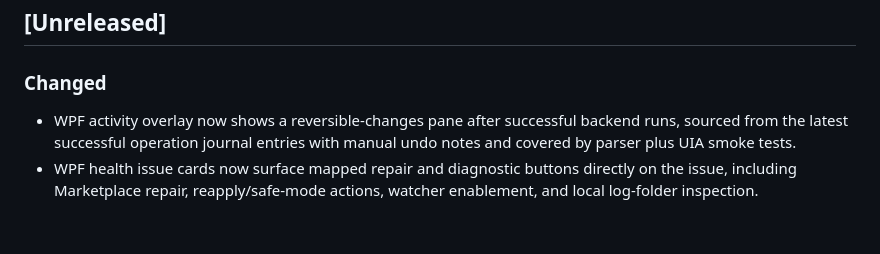
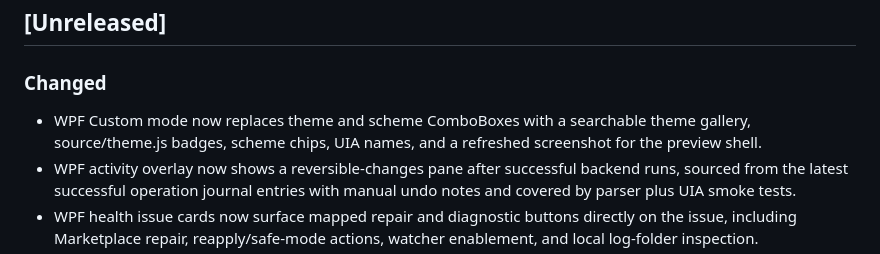
Before and after one commit to SysAdminDoc/LibreSpot, a Markdown page: CHANGELOG.md, the part around the change. GitHub-like rendering; blank space fills up the shorter version.

```diff
--- a/CHANGELOG.md
+++ b/CHANGELOG.md
@@ -5,6 +5,9 @@ All notable changes to LibreSpot will be documented in this file.
 ## [Unreleased]
 
 ### Changed
+- WPF Custom mode now replaces theme and scheme ComboBoxes with a searchable
+  theme gallery, source/theme.js badges, scheme chips, UIA names, and a
+  refreshed screenshot for the preview shell.
 - WPF activity overlay now shows a reversible-changes pane after successful
   backend runs, sourced from the latest successful operation journal entries
   with manual undo notes and covered by parser plus UIA smoke tests.
```
Also changed, not shown: README.md (+2 -2 lines), assets/screenshots/wpf-custom.png, 7 other files.
